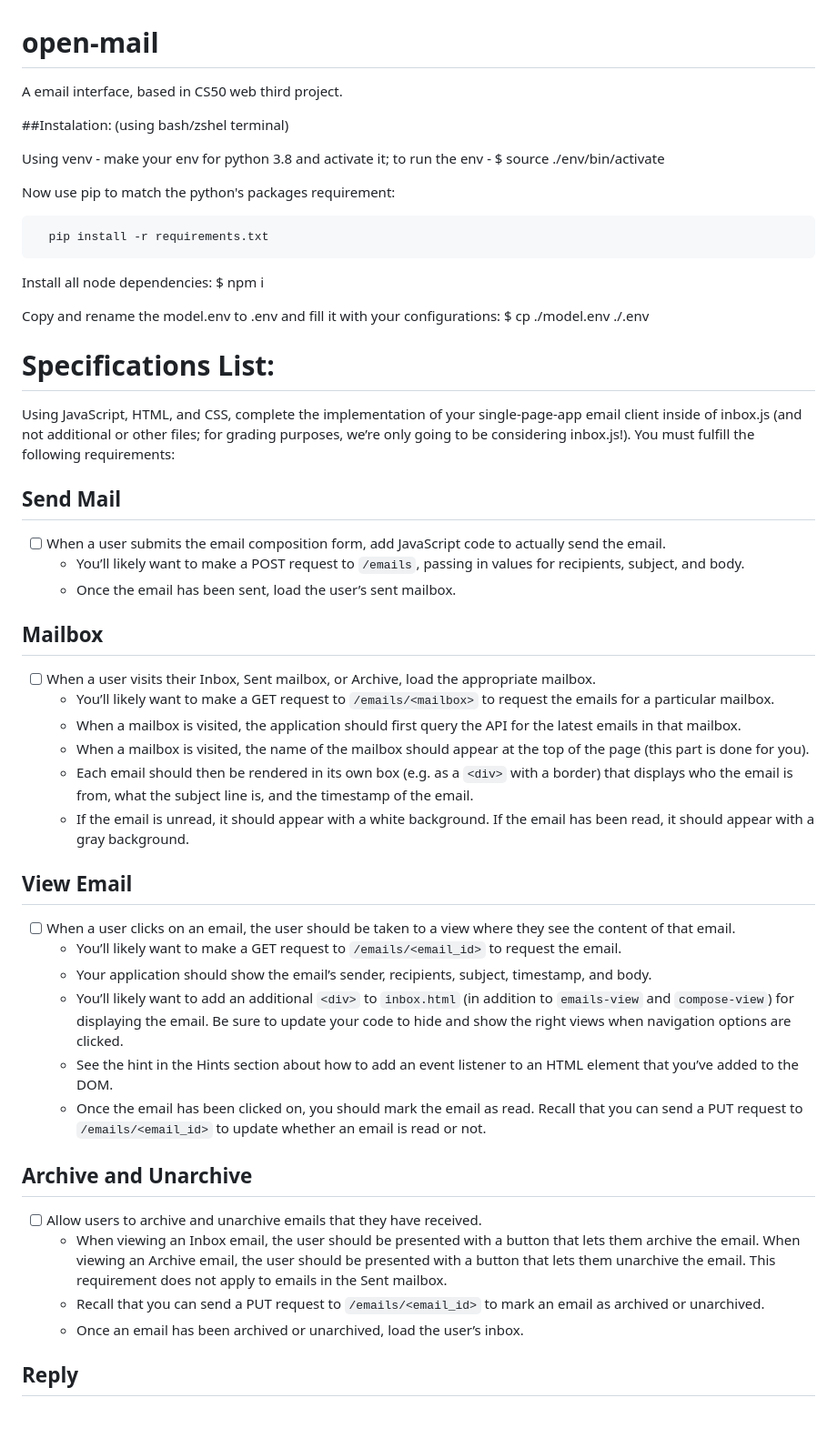
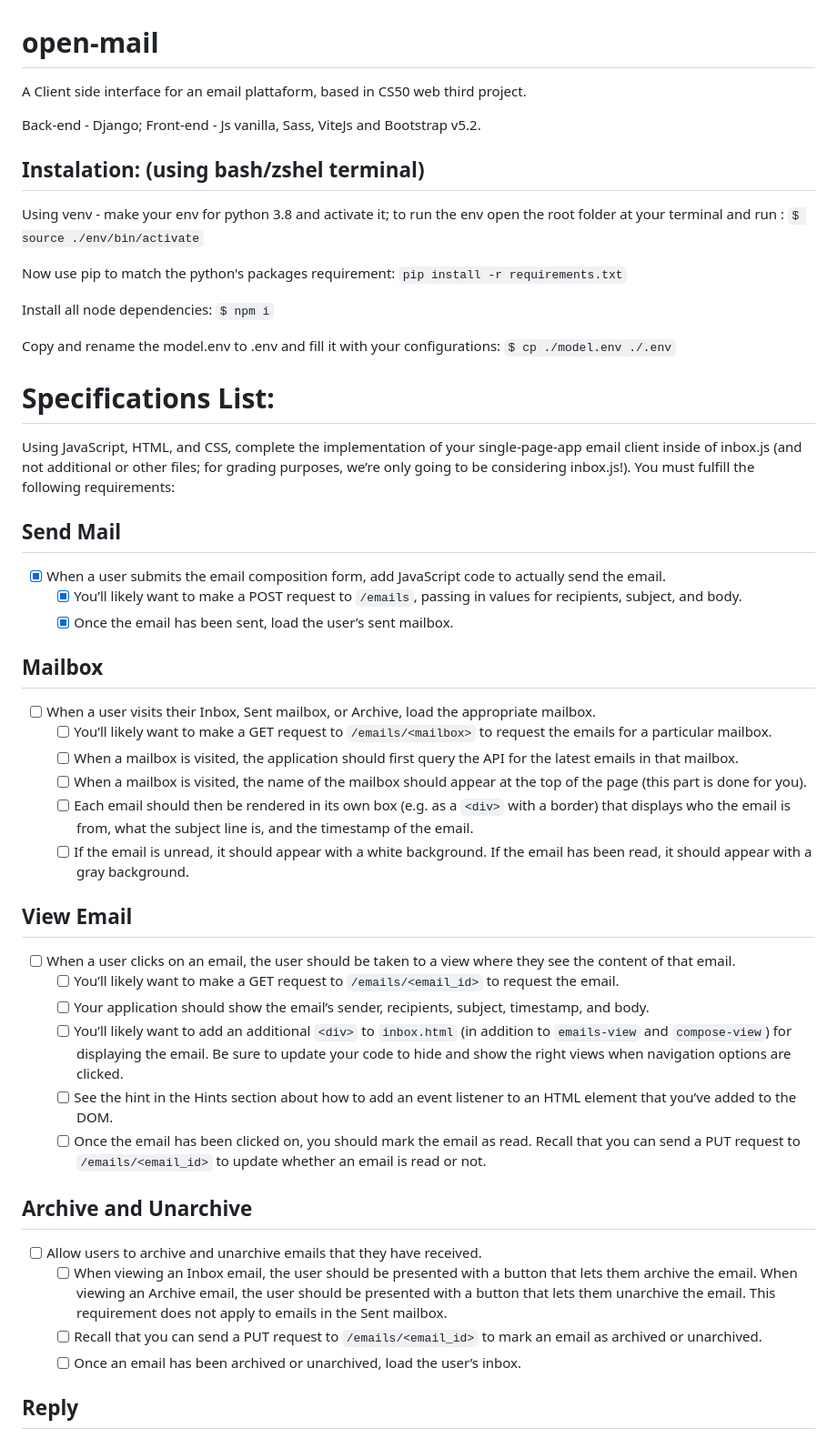
Before and after one commit to Rafaeldfb/open-mail, a Markdown page: README.md, the part around the change printed below. Shown: that part at 91% size. Rendered like a GitHub page.

Commit message:
[update] - redme.md file format improvements

````diff
--- a/README.md
+++ b/README.md
@@ -1,21 +1,23 @@
 # open-mail
-A email interface, based in CS50 web third project.
+A Client side interface for an email plattaform, based in CS50 web third project.
 
-##Instalation: (using bash/zshel terminal)
+Back-end - Django;
+Front-end - Js vanilla, Sass, ViteJs and Bootstrap v5.2.
+
+## Instalation: (using bash/zshel terminal)
 
 Using venv - make your env for python 3.8 and activate it;
-to run the env - $ source ./env/bin/activate
+to run the env open the root folder at your terminal and run :
+```$ source ./env/bin/activate```
 
 Now use pip to match the python's packages requirement:
-```
-  pip install -r requirements.txt
-```
+```pip install -r requirements.txt```
 
 Install all node dependencies:
-$ npm i
+```$ npm i```
 
 Copy and rename the model.env to .env and fill it with your configurations:
-$ cp ./model.env ./.env
+```$ cp ./model.env ./.env```
 
 
 
@@ -24,31 +26,31 @@ $ cp ./model.env ./.env
 Using JavaScript, HTML, and CSS, complete the implementation of your single-page-app email client inside of inbox.js (and not additional or other files; for grading purposes, we’re only going to be considering inbox.js!). You must fulfill the following requirements:
 
 ## Send Mail
-- [ ] When a user submits the email composition form, add JavaScript code to actually send the email.
-    - You’ll likely want to make a POST request to `/emails`, passing in values for recipients, subject, and body.
-    - Once the email has been sent, load the user’s sent mailbox.
+- [X] When a user submits the email composition form, add JavaScript code to actually send the email.
+    - [X]  You’ll likely want to make a POST request to `/emails`, passing in values for recipients, subject, and body.
+    - [X]  Once the email has been sent, load the user’s sent mailbox.
 
 ## Mailbox
 - [ ] When a user visits their Inbox, Sent mailbox, or Archive, load the appropriate mailbox.
-    - You’ll likely want to make a GET request to `/emails/<mailbox>` to request the emails for a particular mailbox.
-    - When a mailbox is visited, the application should first query the API for the latest emails in that mailbox.
-    - When a mailbox is visited, the name of the mailbox should appear at the top of the page (this part is done for you).
-    - Each email should then be rendered in its own box (e.g. as a `<div>` with a border) that displays who the email is from, what the subject line is, and the timestamp of the email.
-    - If the email is unread, it should appear with a white background. If the email has been read, it should appear with a gray background.
+    - [ ] You’ll likely want to make a GET request to `/emails/<mailbox>` to request the emails for a particular mailbox.
+    - [ ] When a mailbox is visited, the application should first query the API for the latest emails in that mailbox.
+    - [ ] When a mailbox is visited, the name of the mailbox should appear at the top of the page (this part is done for you).
+    - [ ] Each email should then be rendered in its own box (e.g. as a `<div>` with a border) that displays who the email is from, what the subject line is, and the timestamp of the email.
+    - [ ] If the email is unread, it should appear with a white background. If the email has been read, it should appear with a gray background.
 
 ## View Email
 - [ ] When a user clicks on an email, the user should be taken to a view where they see the content of that email.
-    - You’ll likely want to make a GET request to `/emails/<email_id>` to request the email.
-    - Your application should show the email’s sender, recipients, subject, timestamp, and body.
-    - You’ll likely want to add an additional `<div>` to `inbox.html` (in addition to `emails-view` and `compose-view`) for displaying the email. Be sure to update your code to hide and show the right views when navigation options are clicked.
-    - See the hint in the Hints section about how to add an event listener to an HTML element that you’ve added to the DOM.
-    - Once the email has been clicked on, you should mark the email as read. Recall that you can send a PUT request to `/emails/<email_id>` to update whether an email is read or not.
+    - [ ] You’ll likely want to make a GET request to `/emails/<email_id>` to request the email.
+    - [ ] Your application should show the email’s sender, recipients, subject, timestamp, and body.
+    - [ ] You’ll likely want to add an additional `<div>` to `inbox.html` (in addition to `emails-view` and `compose-view`) for displaying the email. Be sure to update your code to hide and show the right views when navigation options are clicked.
+    - [ ] See the hint in the Hints section about how to add an event listener to an HTML element that you’ve added to the DOM.
+    - [ ] Once the email has been clicked on, you should mark the email as read. Recall that you can send a PUT request to `/emails/<email_id>` to update whether an email is read or not.
 
 ## Archive and Unarchive
 - [ ] Allow users to archive and unarchive emails that they have received.
-    - When viewing an Inbox email, the user should be presented with a button that lets them archive the email. When viewing an Archive email, the user should be presented with a button that lets them unarchive the email. This requirement does not apply to emails in the Sent mailbox.
-    - Recall that you can send a PUT request to `/emails/<email_id>` to mark an email as archived or unarchived.
-    - Once an email has been archived or unarchived, load the user’s inbox.
+    - [ ] When viewing an Inbox email, the user should be presented with a button that lets them archive the email. When viewing an Archive email, the user should be presented with a button that lets them unarchive the email. This requirement does not apply to emails in the Sent mailbox.
+    - [ ] Recall that you can send a PUT request to `/emails/<email_id>` to mark an email as archived or unarchived.
+    - [ ] Once an email has been archived or unarchived, load the user’s inbox.
 
 ## Reply
 - [ ] Allow users to reply to an email.
````
Also changed, not shown: other parts of README.md (+5 -5 lines).
